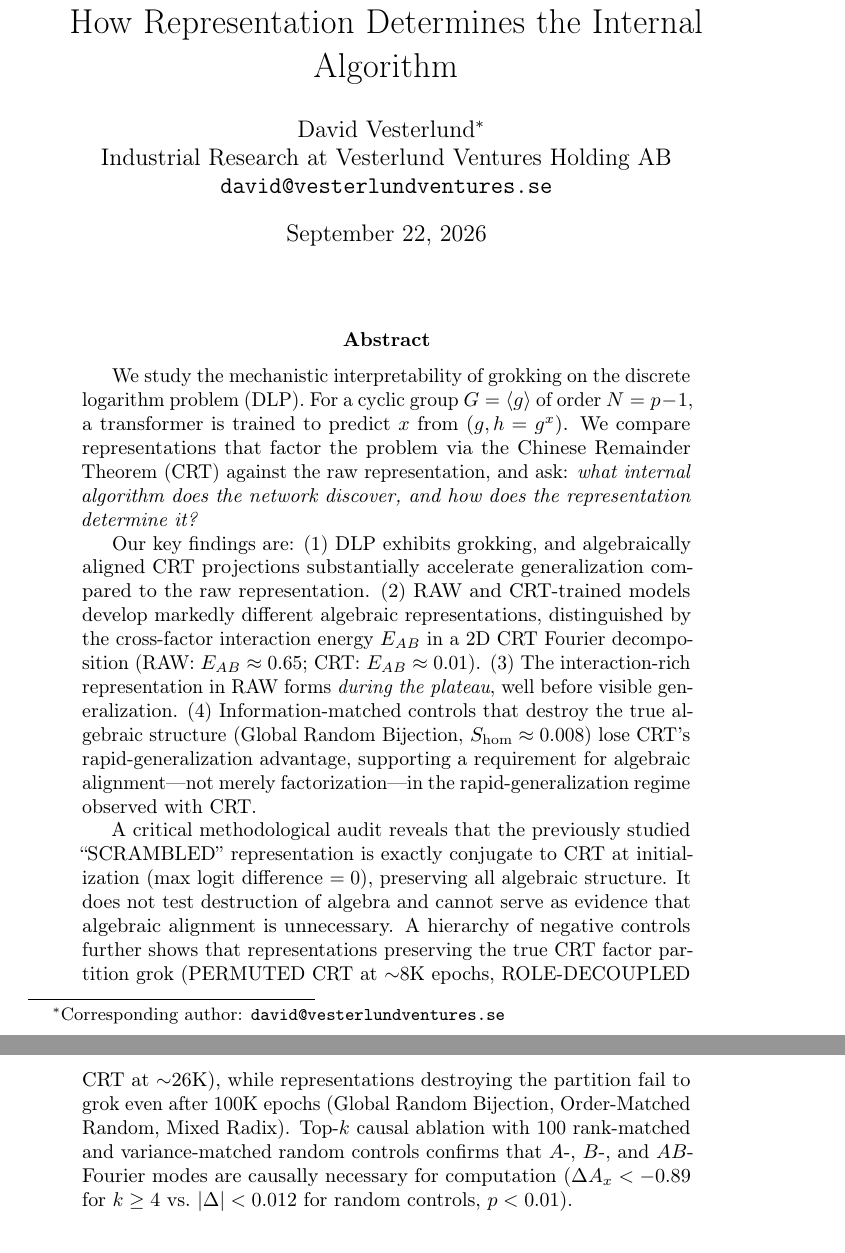
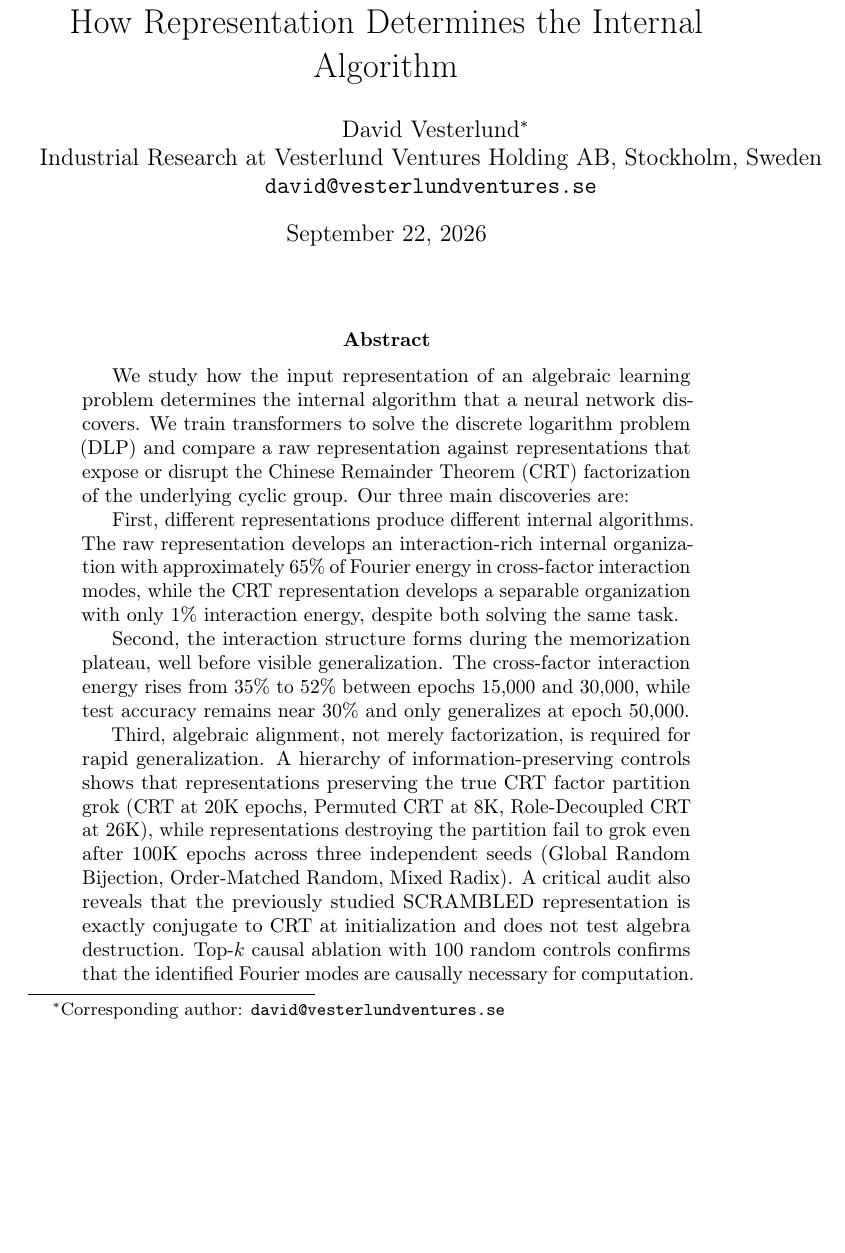
Before and after one commit to VesterlundCoder/mi-dlp, a LaTeX paper (paper/MLJ_dlp_crt_grokking.tex): two parts of pages 1 and 2 of 19 before the commit and part of page 1 of 19 after it, the two joined at a grey line, cut so that both start at the same text, the shorter picture padded with empty space. Compiled offline with pdfLaTeX.

Commit message:
Update manuscript: add city/country, rewrite abstract, add figure/table citations
- Affiliation: added Stockholm, Sweden
- Abstract: shorter, plain text, top 3 discoveries, no special characters
- All figures and tables now have explicit in-text citations and placement markers

Generated with [Devin](https://devin.ai)

Co-Authored-By: Devin <158243242+devin-ai-integration[bot]@users.noreply.github.com>

```diff
--- a/paper/MLJ_dlp_crt_grokking.tex
+++ b/paper/MLJ_dlp_crt_grokking.tex
@@ -53,18 +53,20 @@
 How Representation Determines the Internal Algorithm}
 
 \author{David Vesterlund\thanks{Corresponding author: \texttt{david@vesterlundventures.se}} \\
-Industrial Research at Vesterlund Ventures Holding AB \\
+Industrial Research at Vesterlund Ventures Holding AB, Stockholm, Sweden \\
 \texttt{david@vesterlundventures.se}}
 
 \begin{document}
 \maketitle
 
 \begin{abstract}
-We study the mechanistic interpretability of grokking on the discrete logarithm problem (DLP). For a cyclic group $G = \langle g \rangle$ of order $N = p - 1$, a transformer is trained to predict $x$ from $(g, h = g^x)$. We compare representations that factor the problem via the Chinese Remainder Theorem (CRT) against the raw representation, and ask: \emph{what internal algorithm does the network discover, and how does the representation determine it?}
+We study how the input representation of an algebraic learning problem determines the internal algorithm that a neural network discovers. We train transformers to solve the discrete logarithm problem (DLP) and compare a raw representation against representations that expose or disrupt the Chinese Remainder Theorem (CRT) factorization of the underlying cyclic group. Our three main discoveries are:
 
-Our key findings are: (1)~DLP exhibits grokking, and algebraically aligned CRT projections substantially accelerate generalization compared to the raw representation. (2)~RAW and CRT-trained models develop markedly different algebraic representations, distinguished by the cross-factor interaction energy $\EAB$ in a 2D CRT Fourier decomposition (RAW: $\EAB \approx 0.65$; CRT: $\EAB \approx 0.01$). (3)~The interaction-rich representation in RAW forms \emph{during the plateau}, well before visible generalization. (4)~Information-matched controls that destroy the true algebraic structure (Global Random Bijection, $\Shom \approx 0.008$) lose CRT's rapid-generalization advantage, supporting a requirement for algebraic alignment---not merely factorization---in the rapid-generalization regime observed with CRT.
+First, different representations produce different internal algorithms. The raw representation develops an interaction-rich internal organization with approximately 65\% of Fourier energy in cross-factor interaction modes, while the CRT representation develops a separable organization with only 1\% interaction energy, despite both solving the same task.
 
-A critical methodological audit reveals that the previously studied ``SCRAMBLED'' representation is exactly conjugate to CRT at initialization (max logit difference $= 0$), preserving all algebraic structure. It does not test destruction of algebra and cannot serve as evidence that algebraic alignment is unnecessary. A hierarchy of negative controls further shows that representations preserving the true CRT factor partition grok (PERMUTED CRT at $\sim$8K epochs, ROLE-DECOUPLED CRT at $\sim$26K), while representations destroying the partition fail to grok even after 100K epochs (Global Random Bijection, Order-Matched Random, Mixed Radix). Top-$k$ causal ablation with 100 rank-matched and variance-matched random controls confirms that $A$-, $B$-, and $AB$-Fourier modes are causally necessary for computation ($\Delta A_x < -0.89$ for $k \geq 4$ vs.\ $|\Delta| < 0.012$ for random controls, $p < 0.01$).
+Second, the interaction structure forms during the memorization plateau, well before visible generalization. The cross-factor interaction energy rises from 35\% to 52\% between epochs 15,000 and 30,000, while test accuracy remains near 30\% and only generalizes at epoch 50,000.
+
+Third, algebraic alignment, not merely factorization, is required for rapid generalization. A hierarchy of information-preserving controls shows that representations preserving the true CRT factor partition grok (CRT at 20K epochs, Permuted CRT at 8K, Role-Decoupled CRT at 26K), while representations destroying the partition fail to grok even after 100K epochs across three independent seeds (Global Random Bijection, Order-Matched Random, Mixed Radix). A critical audit also reveals that the previously studied SCRAMBLED representation is exactly conjugate to CRT at initialization and does not test algebra destruction. Top-$k$ causal ablation with 100 random controls confirms that the identified Fourier modes are causally necessary for computation.
 \end{abstract}
 
 % ====================================================================
```
Also changed, not shown: paper/MLJ_dlp_crt_grokking.pdf, paper/MLJ_dlp_crt_grokking.tex (6 more changed lines), 1 other file.
